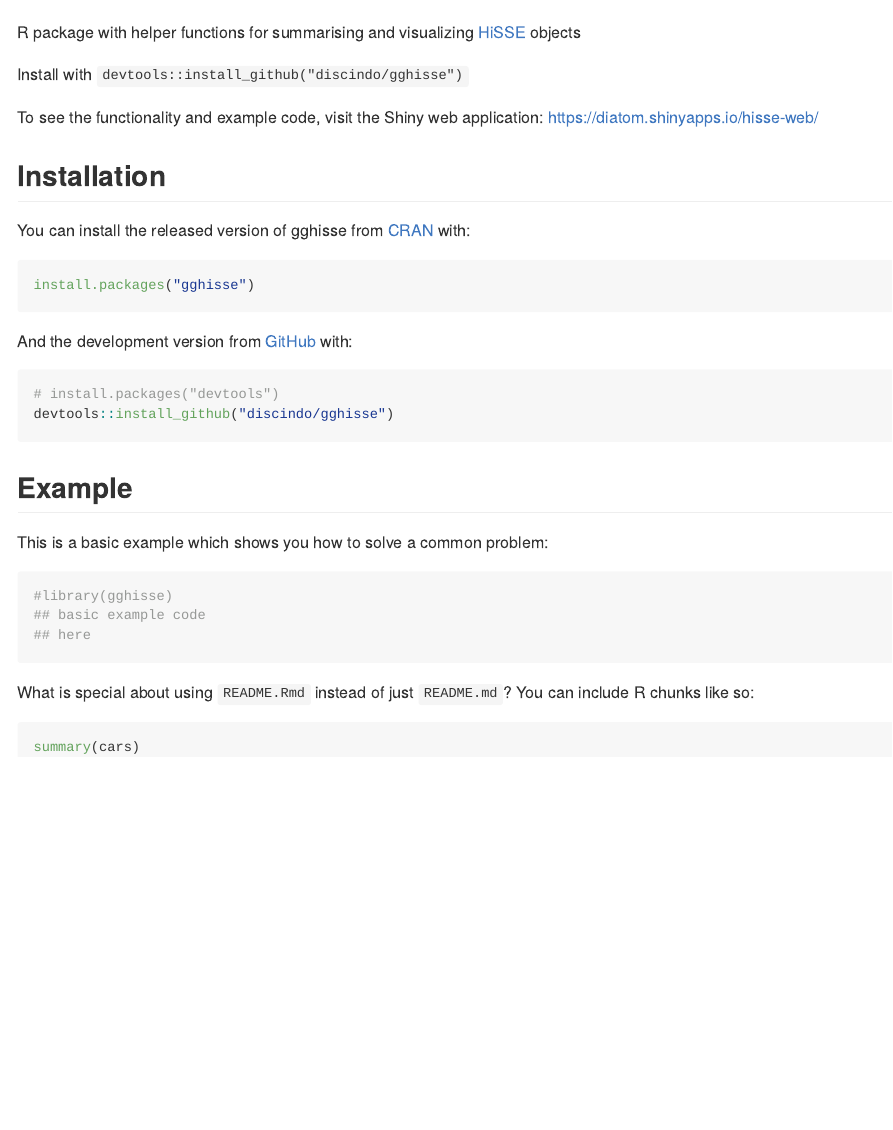
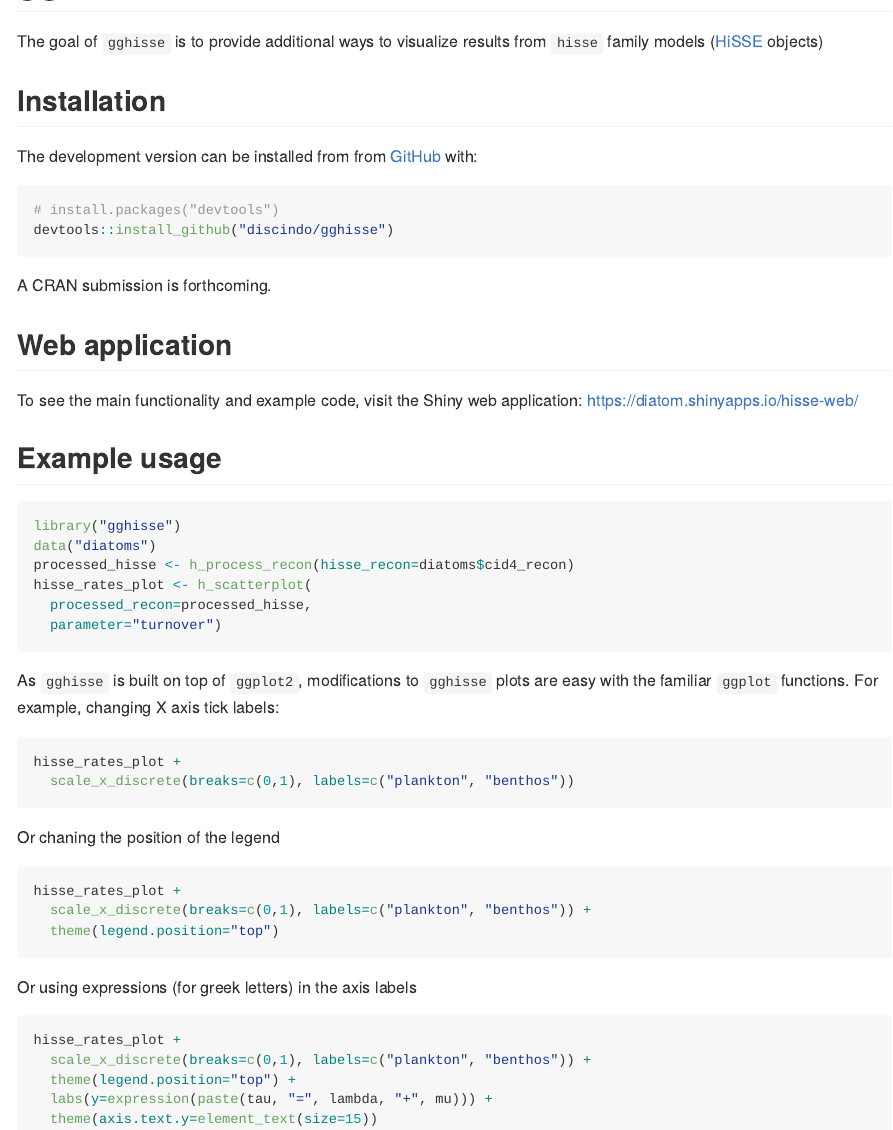
Before and after one commit to discindo/gghisse, an R Markdown document (README.Rmd): the page in a window 1100 px wide, from 130 px down before the commit and from 80 px down after it. The pictures show the output file README.md that the author committed with the source, drawn offline in the style of GitHub.

Commit message:
update readme

````diff
--- a/README.Rmd
+++ b/README.Rmd
@@ -18,36 +18,25 @@ knitr::opts_chunk$set(
 <!-- badges: start -->
 <!-- badges: end -->
 
-The goal of gghisse is to ...
-
-
-R package with helper functions for summarising and visualizing [HiSSE](https://cran.r-project.org/web/packages/hisse/index.html) objects
-
-
-Install with
-`devtools::install_github("discindo/gghisse")`
-
-To  see the functionality and example code, visit the Shiny web application: https://diatom.shinyapps.io/hisse-web/
+The goal of `gghisse` is to provide additional ways to visualize results from `hisse` family models ([HiSSE](https://cran.r-project.org/web/packages/hisse/index.html) objects)
 
 ## Installation
 
-You can install the released version of gghisse from [CRAN](https://CRAN.R-project.org) with:
+<!-- You can install the released version of `gghisse` from [CRAN](https://CRAN.R-project.org) with: -->
 
-``` r
-install.packages("gghisse")
-```
+<!-- ``` r -->
+<!-- install.packages("gghisse") -->
+<!-- ``` -->
 
-And the development version from [GitHub](https://github.com/) with:
+The development version can be installed from from [GitHub](https://github.com/) with:
 
 ``` r
 # install.packages("devtools")
 devtools::install_github("discindo/gghisse")
 ```
-## Example
 
-This is a basic example which shows you how to solve a common problem:
+A CRAN submission is forthcoming.
 
-```{r example}
-#library(gghisse)
-## basic example code
-## here
+## Web application
+
+To see the main functionality and example code, visit the Shiny web application: https://diatom.shinyapps.io/hisse-web/
@@ -54,10 +49,16 @@ This is a basic example which shows you how to solve a common problem:
+processed_hisse <- h_process_recon(hisse_recon=diatoms$cid4_recon)
+hisse_rates_plot <- h_scatterplot(
+  processed_recon=processed_hisse,
+  parameter="turnover")
 ```
 
-What is special about using `README.Rmd` instead of just `README.md`? You can include R chunks like so:
 
-```{r cars}
-summary(cars)
+As `gghisse` is built on top of `ggplot2`, modifications to `gghisse` plots are easy with the familiar `ggplot` functions. For example, changing X axis tick labels:
+
+``` r
+hisse_rates_plot +
+  scale_x_discrete(breaks=c(0,1), labels=c("plankton", "benthos"))
 ```
 
-You'll still need to render `README.Rmd` regularly, to keep `README.md` up-to-date.
+Or chaning the  position of the legend
 
@@ -68,3 +66,14 @@ plot(pressure)
+hisse_rates_plot +
+  scale_x_discrete(breaks=c(0,1), labels=c("plankton", "benthos")) +
+  theme(legend.position="top")
 ```
 
-In that case, don't forget to commit and push the resulting figure files, so they display on GitHub!
+Or using expressions (for greek letters) in the axis labels
+
+``` r
+hisse_rates_plot +
+  scale_x_discrete(breaks=c(0,1), labels=c("plankton", "benthos")) +
+  theme(legend.position="top") +
+  labs(y=expression(paste(tau, "=", lambda, "+", mu))) +
+  theme(axis.text.y=element_text(size=15))
+```
````
Also changed, not shown: README.md, README.Rmd (11 more changed lines).
